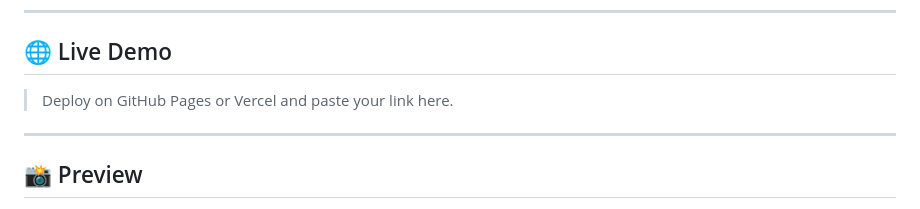
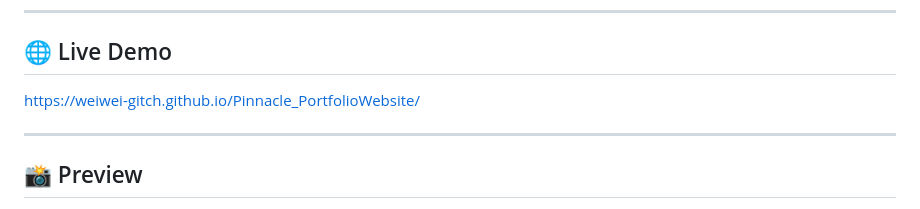
Before and after one commit to weiwei-gitch/Pinnacle_PortfolioWebsite, a Markdown page: README.md, the part around the change. Drawn GitHub-style.

```diff
--- a/README.md
+++ b/README.md
@@ -6,7 +6,7 @@
 
 ## 🌐 Live Demo
 
-> Deploy on GitHub Pages or Vercel and paste your link here.
+https://weiwei-gitch.github.io/Pinnacle_PortfolioWebsite/
 
 ---
 
```
